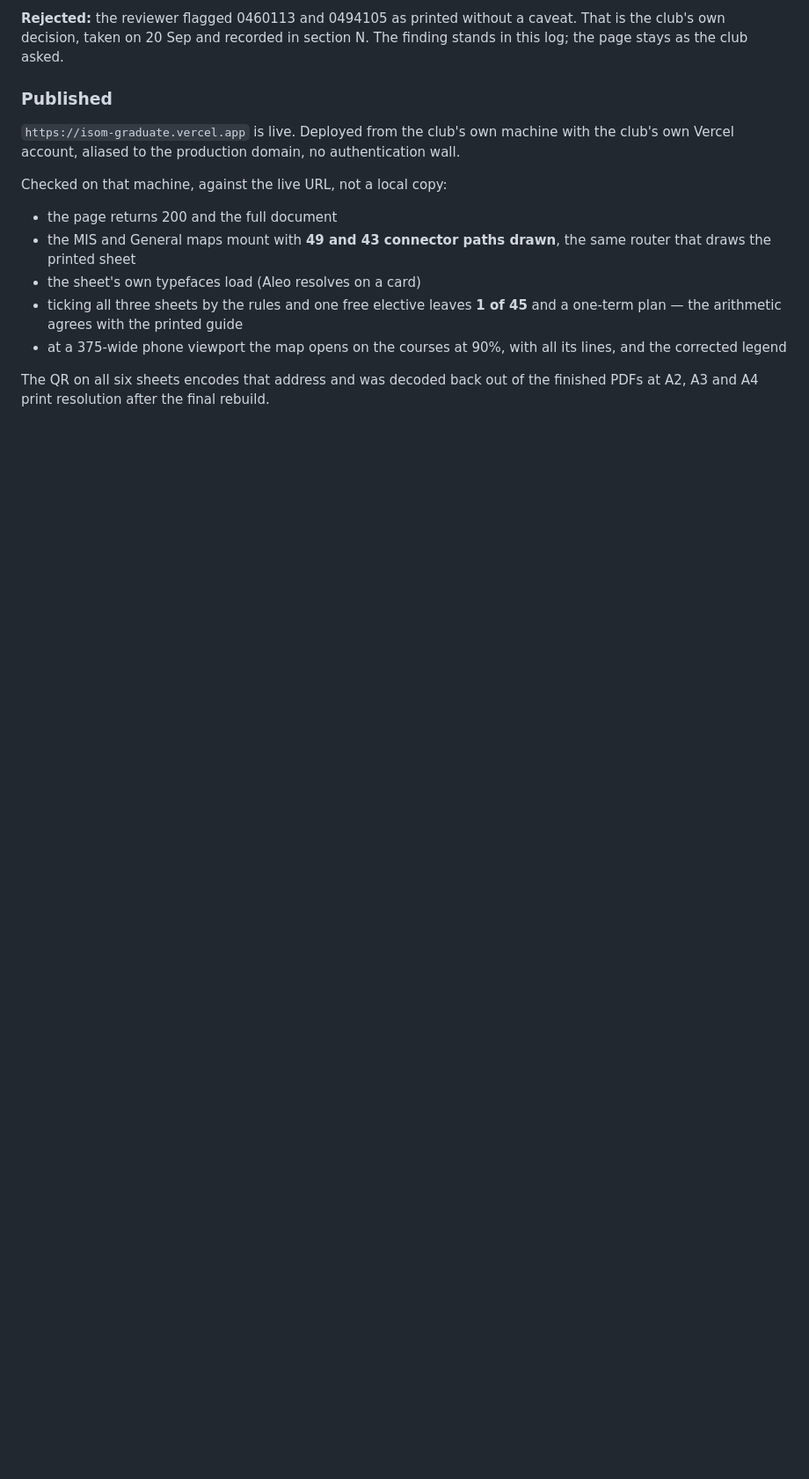
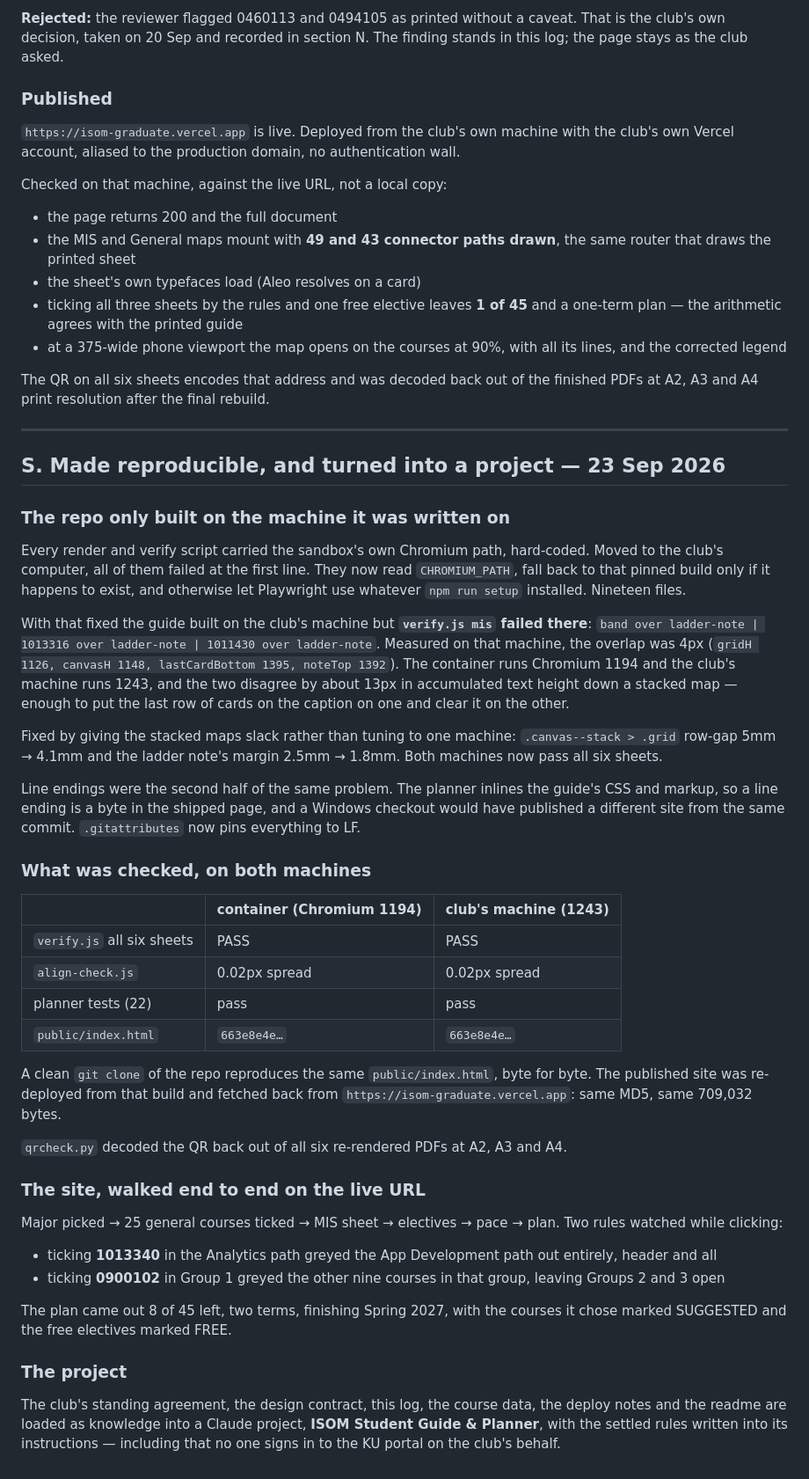
Before and after one commit to eisaalbader/isom-graduate, a Markdown page: guide/verification-log.md, the part around the change. Shown at 88% size. Rendered like a GitHub page; blank space fills up the shorter version.

Commit message:
Log the portability pass, the redeploy and the project setup

```diff
--- a/guide/verification-log.md
+++ b/guide/verification-log.md
@@ -536,3 +536,70 @@ Checked on that machine, against the live URL, not a local copy:
 
 The QR on all six sheets encodes that address and was decoded back out of the
 finished PDFs at A2, A3 and A4 print resolution after the final rebuild.
+
+
+---
+
+## S. Made reproducible, and turned into a project — 23 Sep 2026
+
+### The repo only built on the machine it was written on
+
+Every render and verify script carried the sandbox's own Chromium path,
+hard-coded. Moved to the club's computer, all of them failed at the first line.
+They now read `CHROMIUM_PATH`, fall back to that pinned build only if it happens
+to exist, and otherwise let Playwright use whatever `npm run setup` installed.
+Nineteen files.
+
+With that fixed the guide built on the club's machine but **`verify.js mis`
+failed there**: `band over ladder-note | 1013316 over ladder-note |
+1011430 over ladder-note`. Measured on that machine, the overlap was 4px
+(`gridH 1126, canvasH 1148, lastCardBottom 1395, noteTop 1392`). The container
+runs Chromium 1194 and the club's machine runs 1243, and the two disagree by
+about 13px in accumulated text height down a stacked map — enough to put the
+last row of cards on the caption on one and clear it on the other.
+
+Fixed by giving the stacked maps slack rather than tuning to one machine:
+`.canvas--stack > .grid` row-gap 5mm → 4.1mm and the ladder note's margin
+2.5mm → 1.8mm. Both machines now pass all six sheets.
+
+Line endings were the second half of the same problem. The planner inlines the
+guide's CSS and markup, so a line ending is a byte in the shipped page, and a
+Windows checkout would have published a different site from the same commit.
+`.gitattributes` now pins everything to LF.
+
+### What was checked, on both machines
+
+| | container (Chromium 1194) | club's machine (1243) |
+|---|---|---|
+| `verify.js` all six sheets | PASS | PASS |
+| `align-check.js` | 0.02px spread | 0.02px spread |
+| planner tests (22) | pass | pass |
+| `public/index.html` | `663e8e4e…` | `663e8e4e…` |
+
+A clean `git clone` of the repo reproduces the same `public/index.html`, byte
+for byte. The published site was re-deployed from that build and fetched back
+from `https://isom-graduate.vercel.app`: same MD5, same 709,032 bytes.
+
+`qrcheck.py` decoded the QR back out of all six re-rendered PDFs at A2, A3 and
+A4.
+
+### The site, walked end to end on the live URL
+
+Major picked → 25 general courses ticked → MIS sheet → electives → pace → plan.
+Two rules watched while clicking:
+
+- ticking **1013340** in the Analytics path greyed the App Development path out
+  entirely, header and all
+- ticking **0900102** in Group 1 greyed the other nine courses in that group,
+  leaving Groups 2 and 3 open
+
+The plan came out 8 of 45 left, two terms, finishing Spring 2027, with the
+courses it chose marked SUGGESTED and the free electives marked FREE.
+
+### The project
+
+The club's standing agreement, the design contract, this log, the course data,
+the deploy notes and the readme are loaded as knowledge into a Claude project,
+**ISOM Student Guide & Planner**, with the settled rules written into its
+instructions — including that no one signs in to the KU portal on the club's
+behalf.
```
